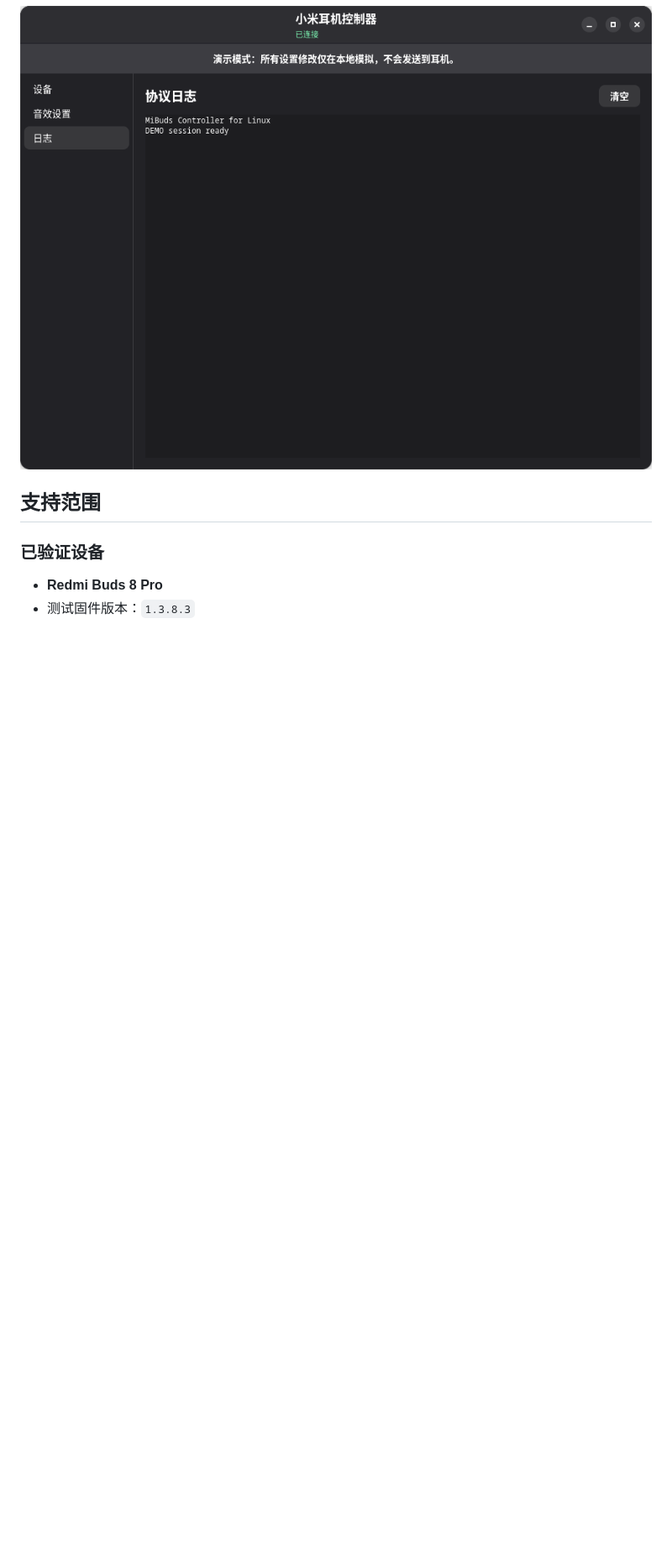
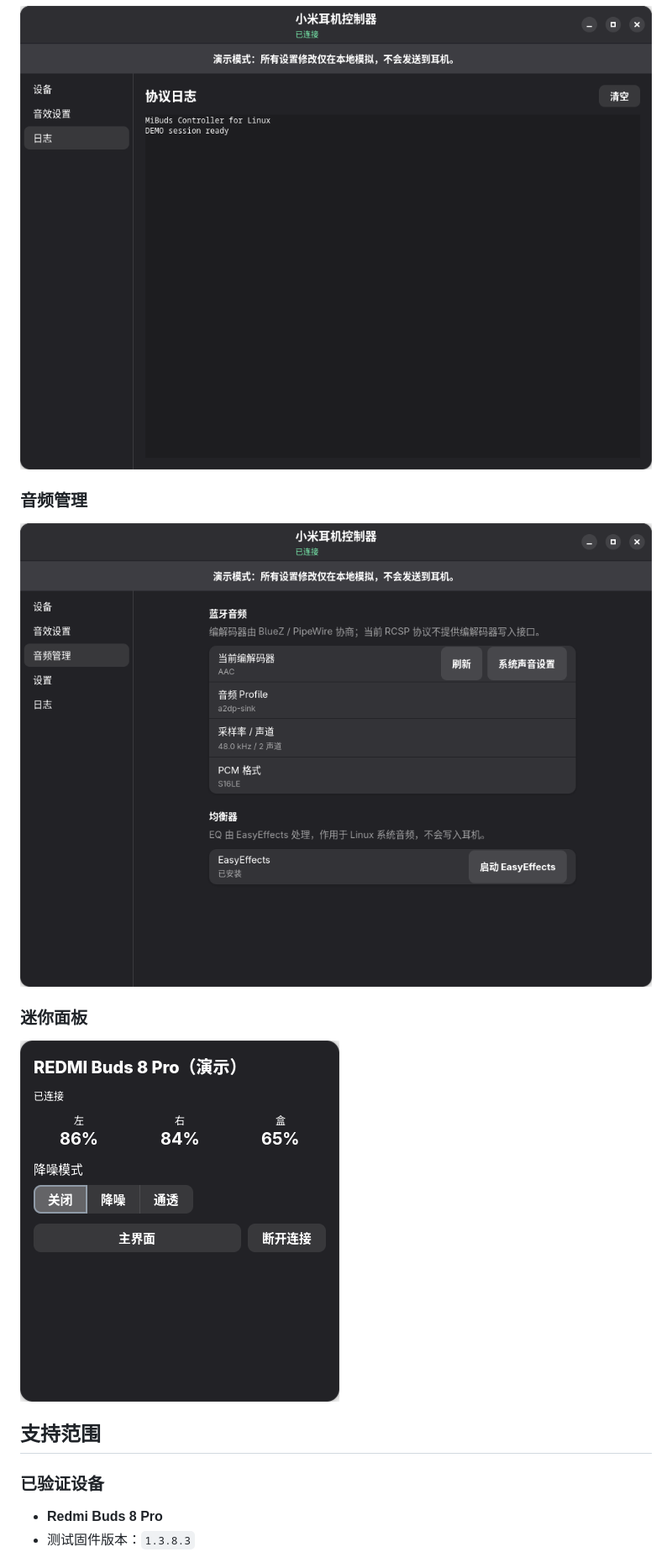
Before and after one commit to HansZC/MibudsControllerforLinux, a Markdown page: README.md, the part around one of its changes. Shown at 84% size. Rendered like a GitHub page; pictures changed too: docs/screenshots/audio-v02.png (added), docs/screenshots/mini-v02.png (added); blank space fills up the shorter version.

```diff
--- a/README.md
+++ b/README.md
@@ -33,6 +39,14 @@ MiBudsController Linux 是一个使用 Python、GTK 4 和 libadwaita 开发的 L
 ### 协议日志
 
 ![协议日志](docs/screenshots/log.png)
+
+### 音频管理
+
+![音频管理](docs/screenshots/audio-v02.png)
+
+### 迷你面板
+
+![迷你面板](docs/screenshots/mini-v02.png)
 
 ## 支持范围
 
```
Also changed, not shown: other parts of README.md (+34 -18 lines), docs/screenshots/settings-v02.png (added), 16 other files.
